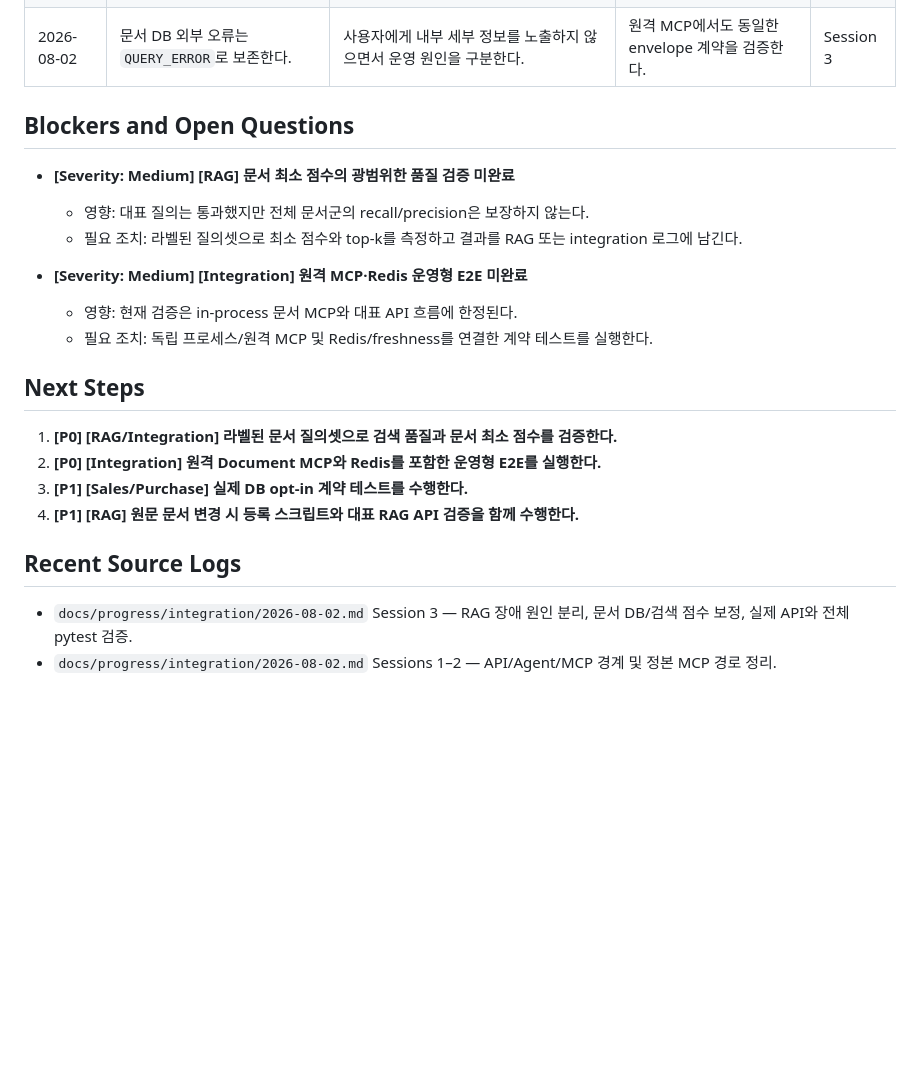
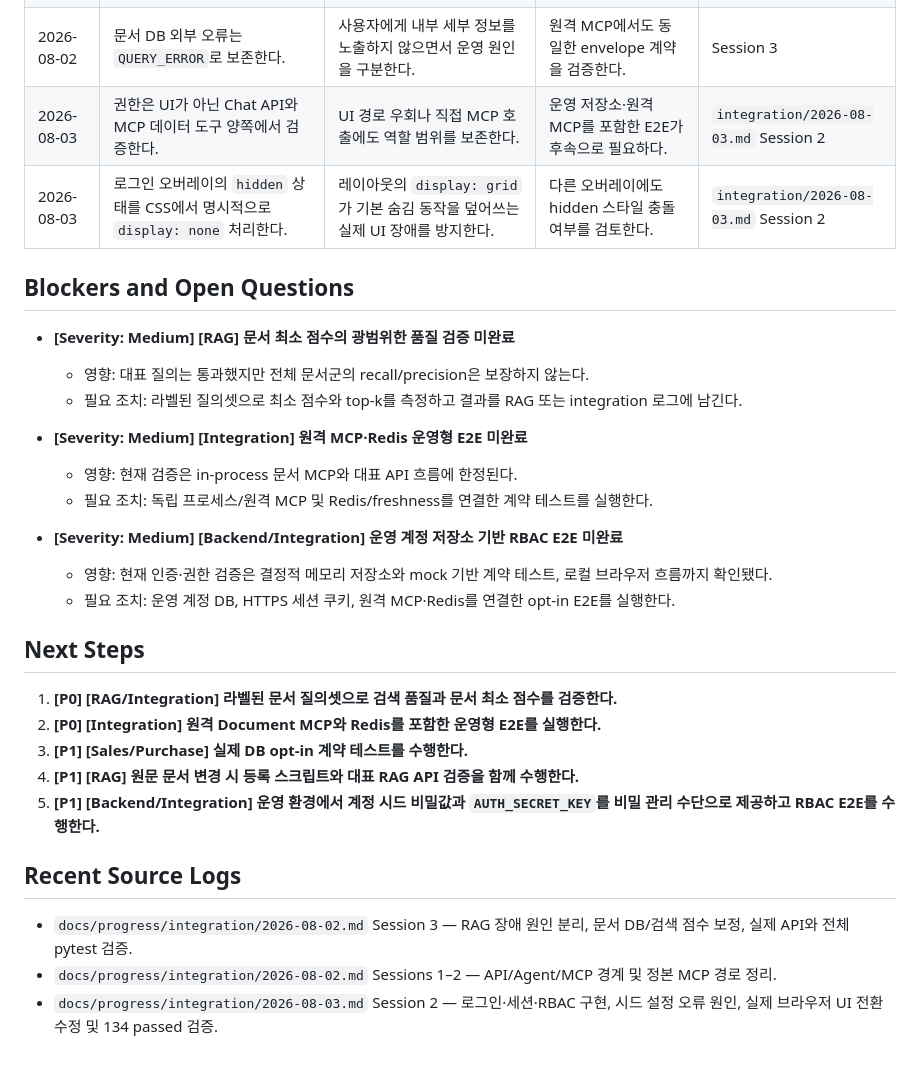
Before and after one commit to 1jelly7/SKN32-4th-RAG-Chatbot, a Markdown page: PROGRESS.md, the part around one of its changes. Rendered like a GitHub page; blank space fills up the shorter version.

```diff
--- a/PROGRESS.md
+++ b/PROGRESS.md
@@ -41,6 +46,8 @@
 | 2026-08-02 | 안정적 일반 지식과 검증 근거가 필수인 질의를 분리한다. | 일반 질문의 불필요한 거절을 막으면서 사내·최신성·고위험 정보의 근거 요구를 보존한다. | 질의 분류 규칙은 실제 질의셋으로 계속 보정한다. | Session 3 |
 | 2026-08-02 | 문서 검색 점수는 문서 전용 최소 점수 `0.12`로 평가한다. | 로컬 n-gram FAISS 점수 범위가 다른 evidence의 전역 기준과 다르다. | 라벨된 평가 데이터셋으로 임계값을 재조정한다. | Session 3 |
 | 2026-08-02 | 문서 DB 외부 오류는 `QUERY_ERROR`로 보존한다. | 사용자에게 내부 세부 정보를 노출하지 않으면서 운영 원인을 구분한다. | 원격 MCP에서도 동일한 envelope 계약을 검증한다. | Session 3 |
+| 2026-08-03 | 권한은 UI가 아닌 Chat API와 MCP 데이터 도구 양쪽에서 검증한다. | UI 경로 우회나 직접 MCP 호출에도 역할 범위를 보존한다. | 운영 저장소·원격 MCP를 포함한 E2E가 후속으로 필요하다. | `integration/2026-08-03.md` Session 2 |
+| 2026-08-03 | 로그인 오버레이의 `hidden` 상태를 CSS에서 명시적으로 `display: none` 처리한다. | 레이아웃의 `display: grid`가 기본 숨김 동작을 덮어쓰는 실제 UI 장애를 방지한다. | 다른 오버레이에도 hidden 스타일 충돌 여부를 검토한다. | `integration/2026-08-03.md` Session 2 |
 
 ## Blockers and Open Questions
 
@@ -52,14 +59,20 @@
   - 영향: 현재 검증은 in-process 문서 MCP와 대표 API 흐름에 한정된다.
   - 필요 조치: 독립 프로세스/원격 MCP 및 Redis/freshness를 연결한 계약 테스트를 실행한다.
 
+- **[Severity: Medium] [Backend/Integration] 운영 계정 저장소 기반 RBAC E2E 미완료**
+  - 영향: 현재 인증·권한 검증은 결정적 메모리 저장소와 mock 기반 계약 테스트, 로컬 브라우저 흐름까지 확인됐다.
+  - 필요 조치: 운영 계정 DB, HTTPS 세션 쿠키, 원격 MCP·Redis를 연결한 opt-in E2E를 실행한다.
+
 ## Next Steps
 
 1. **[P0] [RAG/Integration] 라벨된 문서 질의셋으로 검색 품질과 문서 최소 점수를 검증한다.**
 2. **[P0] [Integration] 원격 Document MCP와 Redis를 포함한 운영형 E2E를 실행한다.**
 3. **[P1] [Sales/Purchase] 실제 DB opt-in 계약 테스트를 수행한다.**
 4. **[P1] [RAG] 원문 문서 변경 시 등록 스크립트와 대표 RAG API 검증을 함께 수행한다.**
+5. **[P1] [Backend/Integration] 운영 환경에서 계정 시드 비밀값과 `AUTH_SECRET_KEY`를 비밀 관리 수단으로 제공하고 RBAC E2E를 수행한다.**
 
 ## Recent Source Logs
 
 - `docs/progress/integration/2026-08-02.md` Session 3 — RAG 장애 원인 분리, 문서 DB/검색 점수 보정, 실제 API와 전체 pytest 검증.
 - `docs/progress/integration/2026-08-02.md` Sessions 1–2 — API/Agent/MCP 경계 및 정본 MCP 경로 정리.
+- `docs/progress/integration/2026-08-03.md` Session 2 — 로그인·세션·RBAC 구현, 시드 설정 오류 원인, 실제 브라우저 UI 전환 수정 및 134 passed 검증.
```
Also changed, not shown: other parts of PROGRESS.md (+8 -3 lines), 1 other file.
